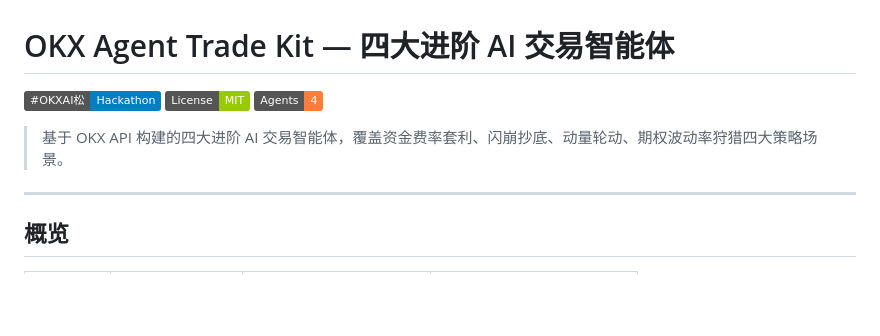
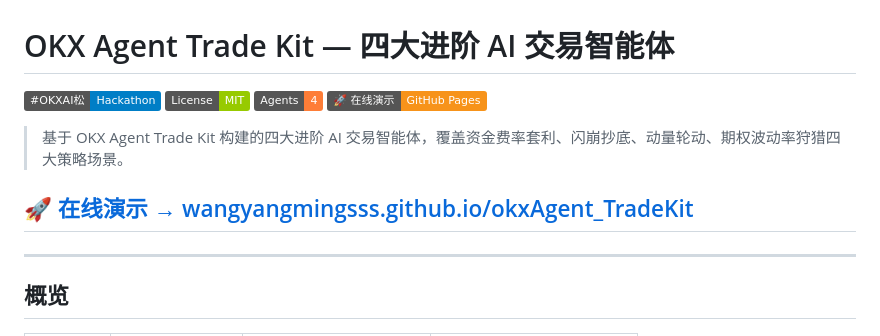
Before and after one commit to wangyangmingsss/okxAgent_TradeKit, a Markdown page: README.md, the part around the change. Drawn GitHub-style; badges without logos; blank space fills up the shorter version.

Commit message:
Add demo site link to README

```diff
--- a/README.md
+++ b/README.md
@@ -3,8 +3,11 @@
 ![OKX AI Hackathon](https://img.shields.io/badge/%23OKXAI%E6%9D%BE-Hackathon-blue)
 ![License](https://img.shields.io/badge/License-MIT-green)
 ![Agents](https://img.shields.io/badge/Agents-4-orange)
+[![Demo](https://img.shields.io/badge/🚀_在线演示-GitHub_Pages-F7931A)](https://wangyangmingsss.github.io/okxAgent_TradeKit/)
 
-> 基于 OKX API 构建的四大进阶 AI 交易智能体，覆盖资金费率套利、闪崩抄底、动量轮动、期权波动率狩猎四大策略场景。
+> 基于 OKX Agent Trade Kit 构建的四大进阶 AI 交易智能体，覆盖资金费率套利、闪崩抄底、动量轮动、期权波动率狩猎四大策略场景。
+
+## 🚀 [在线演示 → wangyangmingsss.github.io/okxAgent_TradeKit](https://wangyangmingsss.github.io/okxAgent_TradeKit/)
 
 ---
 
```
